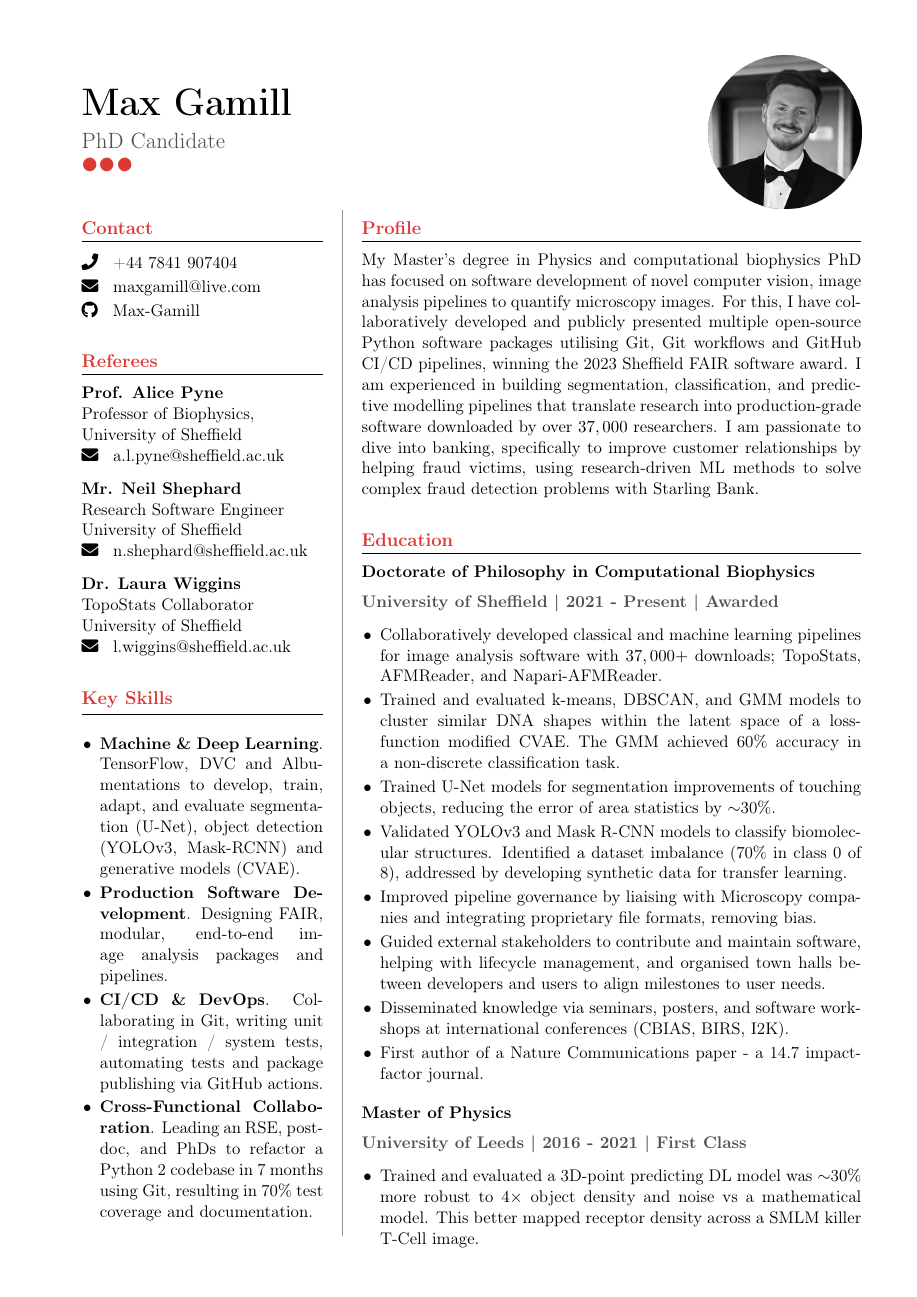
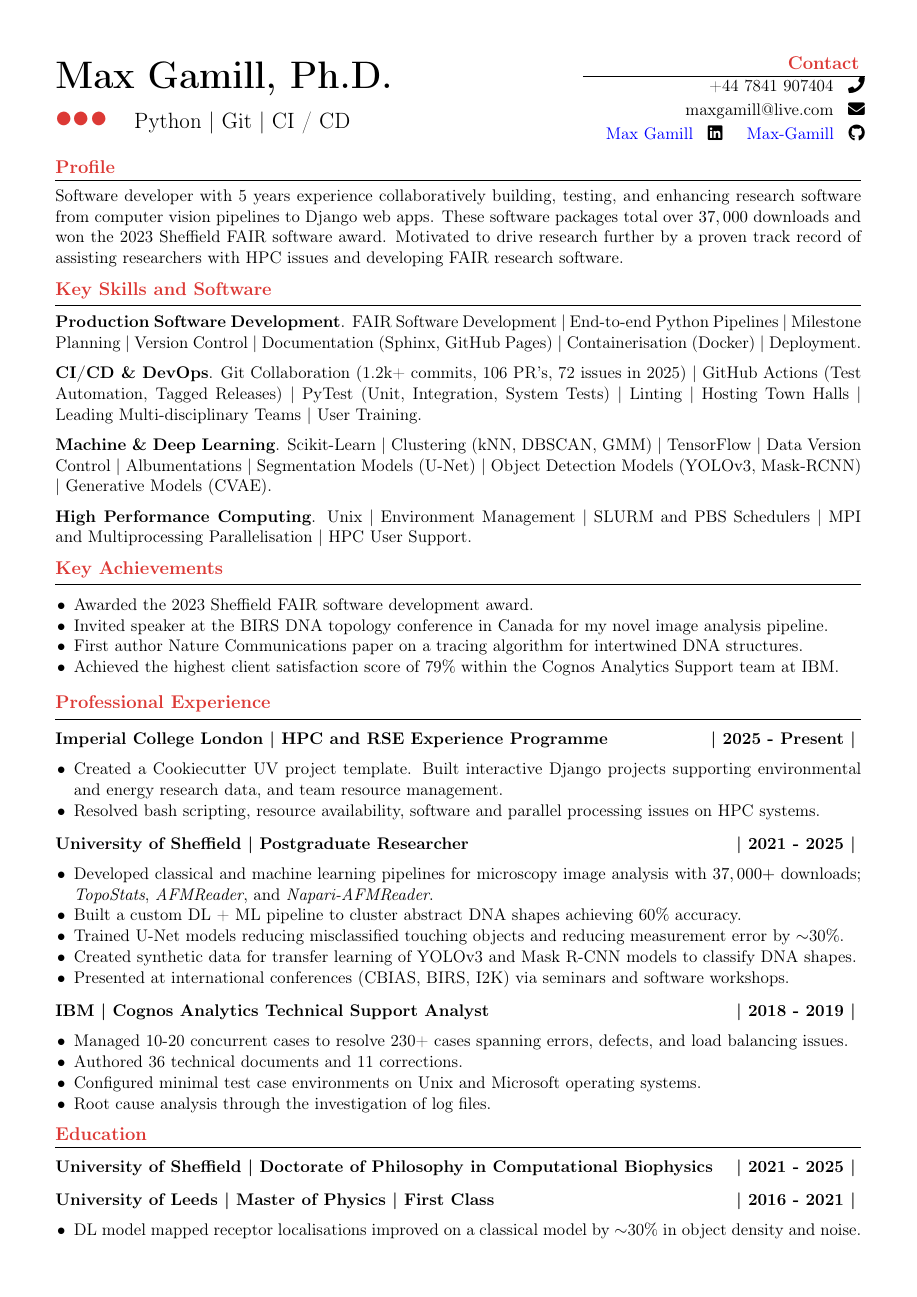
Before and after one commit to Max-Gamill/latex-cv, a LaTeX CV (latex_cv.tex): page 1 of 2 before the commit and the whole page after it. Compiled offline with pdfLaTeX.

Commit message:
Create a single page CV

```diff
--- a/latex_cv.tex
+++ b/latex_cv.tex
@@ -19,6 +19,8 @@
 % Page setup
 \geometry{margin=0.5in}
 \pagestyle{empty}
+\setlength{\parindent}{0pt}
+\setlength{\parskip}{6pt}
 
 % Colours
 \definecolor{primarycolour}{RGB}{220, 57, 53}%red{36,123,160}cerulean
@@ -59,106 +56,83 @@
 \begin{document}
 
 % Header with photo and contact info
-\begin{minipage}[c]{0.7\textwidth}
-    {\Huge\bfseries Max Gamill}\\[8pt]
-    {\Large\color{darkgray} PhD Candidate}\\[-10pt]
-
+\begin{minipage}[c]{0.65\textwidth}
+    {\Huge\bfseries Max Gamill, Ph.D.}\\[8pt]
     % Contact circles
     {\color{primarycolour}\Huge\textbullet\textbullet\textbullet}
+    \hspace{10pt}
+    \Large Python | Git | CI / CD
 \end{minipage}
-\hfill
-\begin{minipage}[c]{0.25\textwidth}
+%\hfill
+\begin{minipage}[c]{0.35\textwidth}
     \raggedleft
-    % Placeholder for photo - replace with actual photo
-    \includegraphics[width=3.5cm,height=3.5cm]{me.png}
+    % Contact
+    \cvsection{Contact}
+    +44 7841 907404 \hspace{6pt}\faPhone \\ [2pt]
+    maxgamill@live.com \hspace{6pt}\faEnvelope \\ [2pt]
+    \href{https://www.linkedin.com/in/max-gamill/}{Max Gamill} \hspace{6pt}\faLinkedin \hspace{12pt}
+    \href{https://www.linkedin.com/in/max-gamill/}{Max-Gamill} \hspace{6pt}\faGithub
 \end{minipage}
-
 \vspace{0pt}
-
-
-% PAGE 1
-\begin{minipage}[t]{0.30\textwidth}
-
-% Contact
-\cvsection{Contact}
-\faPhone\hspace{6pt} +44 7841 907404\\[2pt]
-\faEnvelope\hspace{6pt} maxgamill@live.com\\[2pt]
-\faGithub\hspace{6pt} Max-Gamill
-
-\vspace{12pt}
-
-% Referees
-\cvsection{Referees}
-\textbf{Prof. Alice Pyne}\\
-Professor of Biophysics,\\
-University of Sheffield\\
-\faEnvelope\hspace{6pt} a.l.pyne@sheffield.ac.uk
-
-\vspace{8pt}
-
-\textbf{Mr. Neil Shephard}\\
-Research Software Engineer\\
-University of Sheffield\\
-\faEnvelope\hspace{6pt} n.shephard@sheffield.ac.uk
-
-\vspace{8pt}
-
-\textbf{Dr. Laura Wiggins}\\
-TopoStats Collaborator\\
-University of Sheffield\\
-\faEnvelope\hspace{6pt} l.wiggins@sheffield.ac.uk
-
-\vspace{12pt}
-
-% Key Skills
-\cvsection{Key Skills}
-\begin{cvlist}
-    \item \textbf{Machine \& Deep Learning}. TensorFlow, DVC and Albumentations to develop, train, adapt, and evaluate segmentation (U-Net), object detection (YOLOv3, Mask-RCNN) and generative models (CVAE).
-    \item \textbf{Production Software Development}. Designing FAIR, modular, end-to-end image analysis packages and pipelines.
-    \item \textbf{CI/CD \& DevOps}. Collaborating in Git, writing unit / integration / system tests, automating tests and package publishing via GitHub actions.
-    \item \textbf{Cross-Functional Collaboration}. Leading an RSE, post-doc, and PhDs to refactor a Python 2 codebase in 7 months using Git, resulting in 70\% test coverage and documentation.
-\end{cvlist}
-
-\end{minipage}
-\hfill
-\begin{tikzpicture}[baseline=(current bounding box.north)]
-    \draw[lightgray, line width=0.5pt] (0,0) -- (0,-23.5cm);
-\end{tikzpicture}
-\hfill
-\begin{minipage}[t]{0.62\textwidth}
 
 % Profile
 \cvsection{Profile}
-My Master's degree in Physics and computational biophysics PhD has focused on software development of novel computer vision, image analysis pipelines to quantify microscopy images. For this, I have collaboratively developed and publicly presented multiple open-source Python software packages utilising Git, Git workflows and GitHub CI/CD pipelines, winning the 2023 Sheffield FAIR software award. I am experienced in building segmentation, classification, and predictive modelling pipelines that translate research into production-grade software downloaded by over $37,000$ researchers. I am passionate to dive into banking, specifically to improve customer relationships by helping fraud victims, using research-driven ML methods to solve complex fraud detection problems with Starling Bank.
+Software developer with 5 years experience collaboratively building, testing, and enhancing research software from computer vision pipelines to Django web apps. These software packages total over $37,000$ downloads and won the 2023 Sheffield FAIR software award. Motivated to drive research further by a proven track record of assisting researchers with HPC issues and developing FAIR research software.
 
-\vspace{12pt}
+% Key Skills
+\cvsection{Key Skills and Software}
+\textbf{Production Software Development}. FAIR Software Development | End-to-end Python Pipelines | Milestone Planning | Version Control | Documentation (Sphinx, GitHub Pages) | Containerisation (Docker) | Deployment.
+
+\textbf{CI/CD \& DevOps}. Git Collaboration (1.2k+ commits, 106 PR's, 72 issues in 2025) | GitHub Actions (Test Automation, Tagged Releases) | PyTest (Unit, Integration, System Tests) | Linting | Hosting Town Halls | Leading Multi-disciplinary Teams | User Training.
+
+\textbf{Machine \& Deep Learning}. Scikit-Learn | Clustering (kNN, DBSCAN, GMM) | TensorFlow | Data Version Control | Albumentations | Segmentation Models (U-Net) | Object Detection Models (YOLOv3, Mask-RCNN) | Generative Models (CVAE).
+
+\textbf{High Performance Computing}. Unix | Environment Management | SLURM and PBS Schedulers | MPI and Multiprocessing Parallelisation | HPC User Support.
+
+
+% Key Achievements
+\cvsection{Key Achievements}
+\begin{cvlist}
+    \item Awarded the 2023 Sheffield FAIR software development award.
+    \item Invited speaker at the BIRS DNA topology conference in Canada for my novel image analysis pipeline.
+    \item First author Nature Communications paper on a tracing algorithm for intertwined DNA structures.
+    \item Achieved the highest client satisfaction score of 79\% within the Cognos Analytics Support team at IBM.
+\end{cvlist}
+
+% Work Experience
+\cvsection{Professional Experience}
+
+\cvsubsection{\textbf{Imperial College London | HPC and RSE Experience Programme \hfill | 2025 - Present |}}
+\begin{cvlist}
+    \item Created a Cookiecutter UV project template. Built interactive Django projects supporting environmental and energy research data, and team resource management.
+    \item Resolved bash scripting, resource availability, software and parallel processing issues on HPC systems.
+    %\item Intel Project
+\end{cvlist}
+
+\cvsubsection{\textbf{University of Sheffield | Postgraduate Researcher \hfill | 2021 - 2025 |}}
+\begin{cvlist}
+    \item Developed classical and machine learning pipelines for microscopy image analysis with $37,000+$ downloads; \textit{TopoStats}, \textit{AFMReader}, and \textit{Napari-AFMReader}.
+    \item Built a custom DL + ML pipeline to cluster abstract DNA shapes achieving 60\% accuracy.
+    \item Trained U-Net models reducing misclassified touching objects and reducing measurement error by $\sim$30\%.
+    \item Created synthetic data for transfer learning of YOLOv3 and Mask R-CNN models to classify DNA shapes.
+    \item Presented at international conferences (CBIAS, BIRS, I2K) via seminars and software workshops.
+\end{cvlist}
+
+\cvsubsection{\textbf{IBM | Cognos Analytics Technical Support Analyst \hfill | 2018 - 2019 |}}
+\begin{cvlist}
+    \item Managed 10-20 concurrent cases to resolve 230+ cases spanning errors, defects, and load balancing issues.
+    \item Authored 36 technical documents and 11 corrections.
+    \item Configured minimal test case environments on Unix and Microsoft operating systems.
+    \item Root cause analysis through the investigation of log files.
+\end{cvlist}
 
 % Education
 \cvsection{Education}
 
-\textbf{Doctorate of Philosophy in Computational Biophysics}
+\cvsubsection{University of Sheffield | Doctorate of Philosophy in Computational Biophysics \hfill | 2021 - 2025 |}
 
-\cvsubsection{University of Sheffield | 2021 - Present | Awarded}
+\cvsubsection{University of Leeds | Master of Physics | First Class \hfill | 2016 - 2021 |}
 \begin{cvlist}
-    \item Collaboratively developed classical and machine learning pipelines for image analysis software with $37,000+$ downloads; TopoStats, AFMReader, and Napari-AFMReader.
-    \item Trained and evaluated k-means, DBSCAN, and GMM models to cluster similar DNA shapes within the latent space of a loss-function modified CVAE. The GMM achieved 60\% accuracy in a non-discrete classification task.
-    \item Trained U-Net models for segmentation improvements of touching objects, reducing the error of area statistics by $\sim$30\%.
-    \item Validated YOLOv3 and Mask R-CNN models to classify biomolecular structures. Identified a dataset imbalance (70\% in class 0 of 8), addressed by developing synthetic data for transfer learning.
-    \item Improved pipeline governance by liaising with Microscopy companies and integrating proprietary file formats, removing bias.
-    \item Guided external stakeholders to contribute and maintain software, helping with lifecycle management, and organised town halls between developers and users to align milestones to user needs.
-    \item Disseminated knowledge via seminars, posters, and software workshops at international conferences (CBIAS, BIRS, I2K).
-    \item First author of a Nature Communications paper - a 14.7 impact-factor journal.
+    \item DL model mapped receptor localisations improved on a classical model by $\sim$30\% in object density and noise.
 \end{cvlist}
 
-\vspace{8pt}
-
-\textbf{Master of Physics}
-
-\cvsubsection{University of Leeds | 2016 - 2021 | First Class}
-\begin{cvlist}
-    \item Trained and evaluated a 3D-point predicting DL model was $\sim$30\% more robust to $4\times$ object density and noise vs a mathematical model. This better mapped receptor density across a SMLM killer T-Cell image.
-\end{cvlist}
-
-\end{minipage}
-
-\newpage
```
Also changed, not shown: latex_cv.pdf, me.png (deleted), latex_cv.tex (116 more changed lines).
